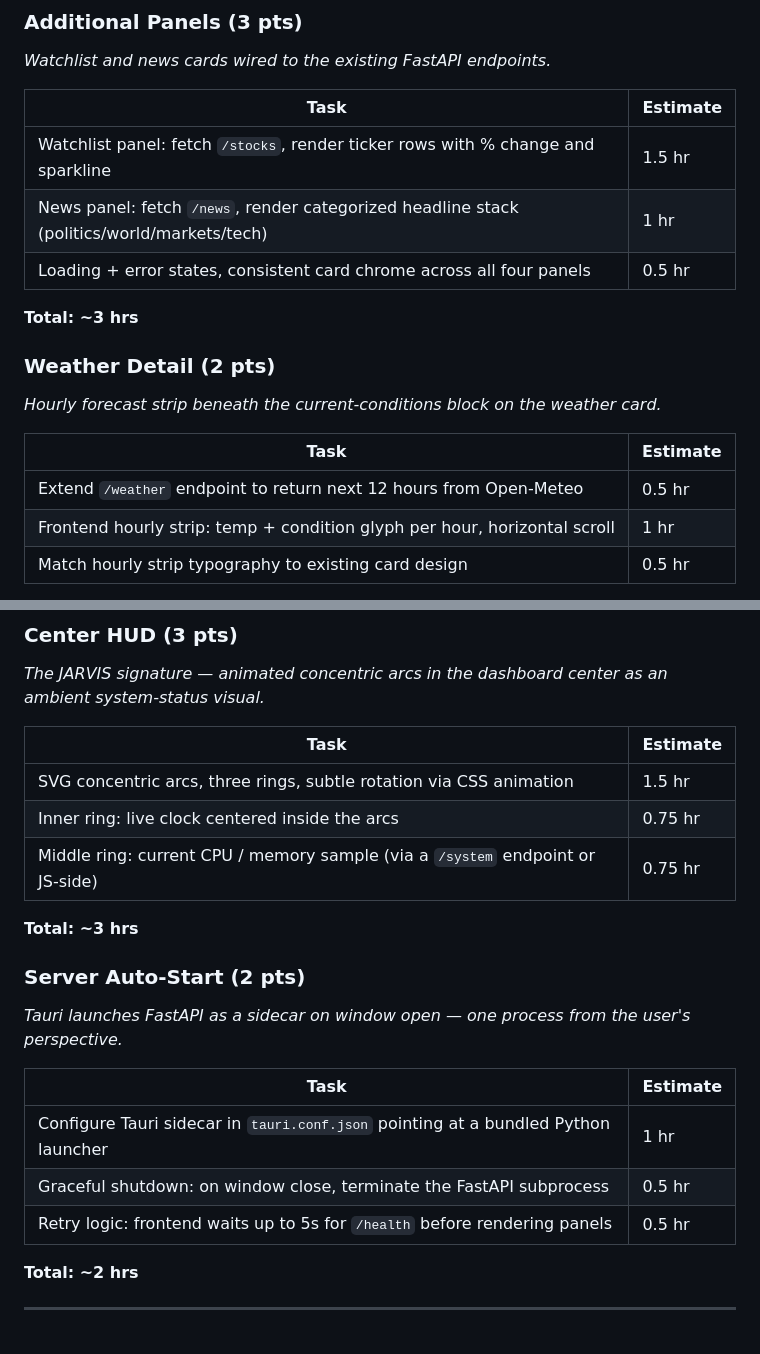
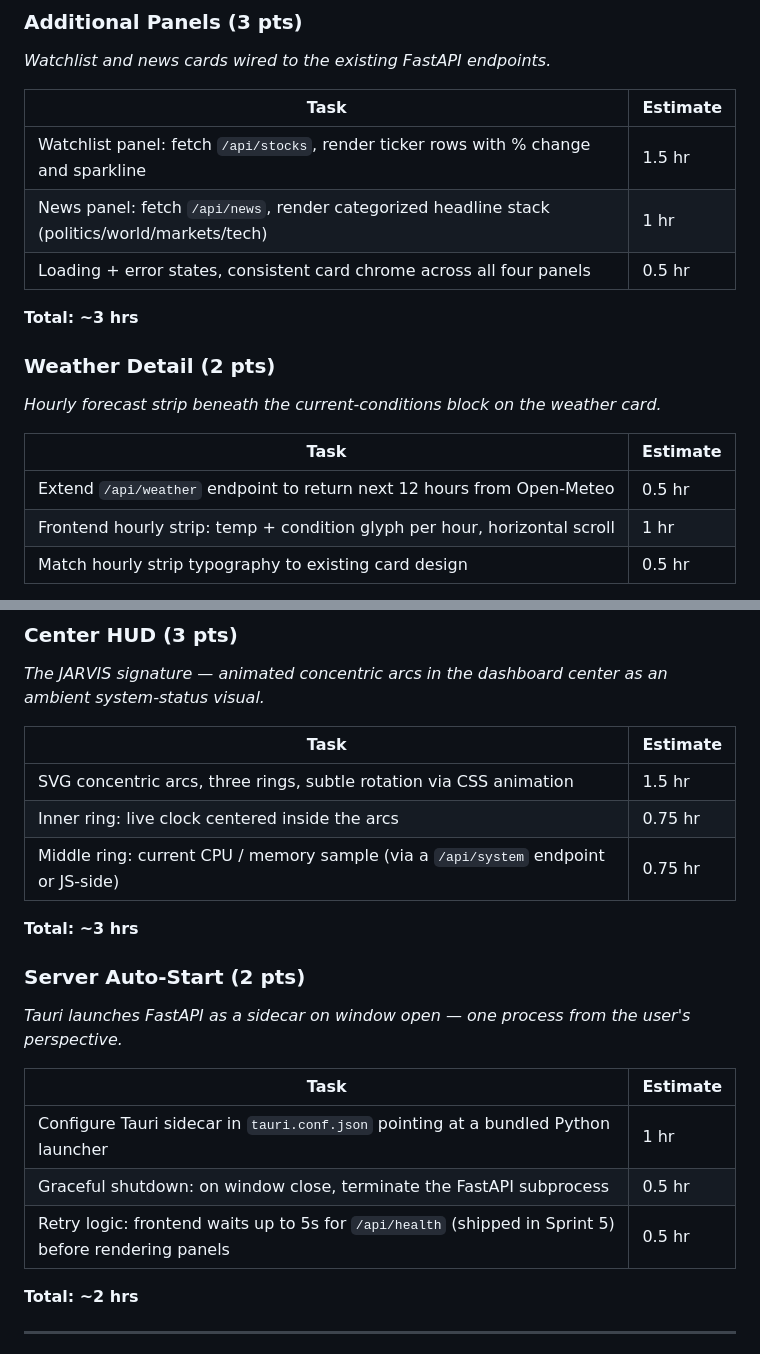
Before and after one commit to pdonepud/FRIDAY, a Markdown page: docs/sprint6.md, 2 parts joined by grey strips. Rendered like a GitHub page.

```diff
--- a/docs/sprint6.md
+++ b/docs/sprint6.md
@@ -45,8 +45,8 @@ By the end of this sprint the dashboard should be demoable without a terminal wi
 
 | Task | Estimate |
 |------|----------|
-| Watchlist panel: fetch `/stocks`, render ticker rows with % change and sparkline | 1.5 hr |
-| News panel: fetch `/news`, render categorized headline stack (politics/world/markets/tech) | 1 hr |
+| Watchlist panel: fetch `/api/stocks`, render ticker rows with % change and sparkline | 1.5 hr |
+| News panel: fetch `/api/news`, render categorized headline stack (politics/world/markets/tech) | 1 hr |
 | Loading + error states, consistent card chrome across all four panels | 0.5 hr |
 
 **Total: ~3 hrs**
@@ -57,7 +57,7 @@ By the end of this sprint the dashboard should be demoable without a terminal wi
 
 | Task | Estimate |
 |------|----------|
-| Extend `/weather` endpoint to return next 12 hours from Open-Meteo | 0.5 hr |
+| Extend `/api/weather` endpoint to return next 12 hours from Open-Meteo | 0.5 hr |
 | Frontend hourly strip: temp + condition glyph per hour, horizontal scroll | 1 hr |
 | Match hourly strip typography to existing card design | 0.5 hr |
 
@@ -71,7 +71,7 @@ By the end of this sprint the dashboard should be demoable without a terminal wi
 |------|----------|
 | SVG concentric arcs, three rings, subtle rotation via CSS animation | 1.5 hr |
 | Inner ring: live clock centered inside the arcs | 0.75 hr |
-| Middle ring: current CPU / memory sample (via a `/system` endpoint or JS-side) | 0.75 hr |
+| Middle ring: current CPU / memory sample (via a `/api/system` endpoint or JS-side) | 0.75 hr |
 
 **Total: ~3 hrs**
 
@@ -83,7 +83,7 @@ By the end of this sprint the dashboard should be demoable without a terminal wi
 |------|----------|
 | Configure Tauri sidecar in `tauri.conf.json` pointing at a bundled Python launcher | 1 hr |
 | Graceful shutdown: on window close, terminate the FastAPI subprocess | 0.5 hr |
-| Retry logic: frontend waits up to 5s for `/health` before rendering panels | 0.5 hr |
+| Retry logic: frontend waits up to 5s for `/api/health` (shipped in Sprint 5) before rendering panels | 0.5 hr |
 
 **Total: ~2 hrs**
 
```
Also changed, not shown: docs/sprint4.md (+1 -1 lines), docs/sprint5.md (+7 -6 lines).
